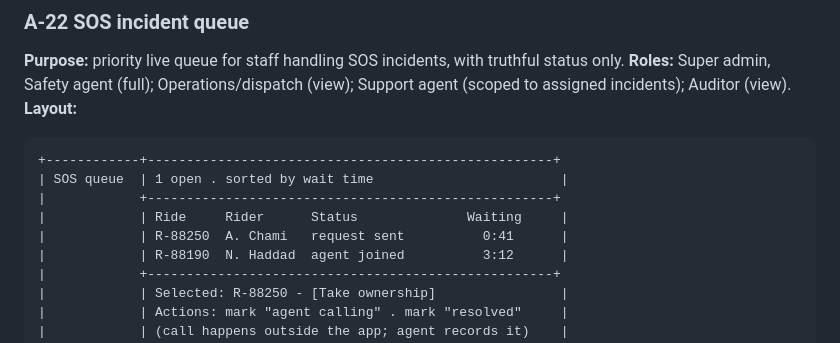
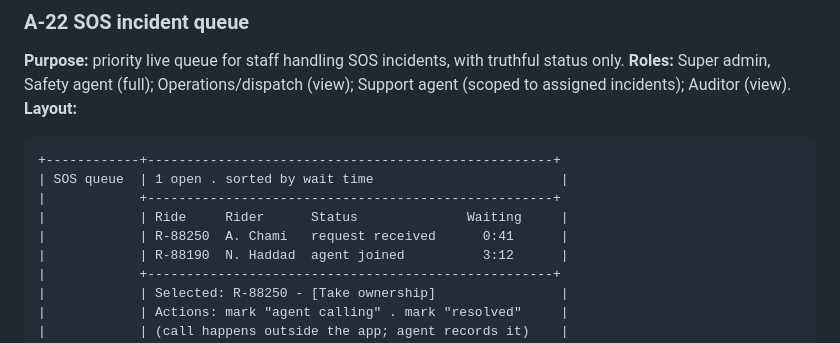
Before and after one commit to Kamal-douaihy/Wasselne, a Markdown page: docs/phase-1/03_Admin_Console.md, the part around one of its changes. Drawn GitHub-style.

Commit message:
Align SOS status wording in admin spec
Co-Authored-By: Claude Opus 5.5 <noreply@anthropic.com>

```diff
--- a/docs/phase-1/03_Admin_Console.md
+++ b/docs/phase-1/03_Admin_Console.md
@@ -492,7 +492,7 @@ A-01 (sign-in, MFA enrolment/recovery) is self-service for every role and is not
 | SOS queue  | 1 open . sorted by wait time                        |
 |            +----------------------------------------------------+
 |            | Ride     Rider      Status              Waiting     |
-|            | R-88250  A. Chami   request sent          0:41      |
+|            | R-88250  A. Chami   request received      0:41      |
 |            | R-88190  N. Haddad  agent joined          3:12      |
 |            +----------------------------------------------------+
 |            | Selected: R-88250 - [Take ownership]                |
```
Also changed, not shown: other parts of docs/phase-1/03_Admin_Console.md (+1 -1 lines).
